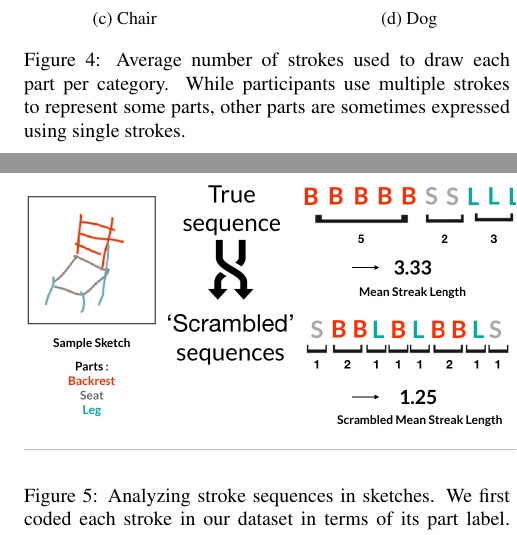
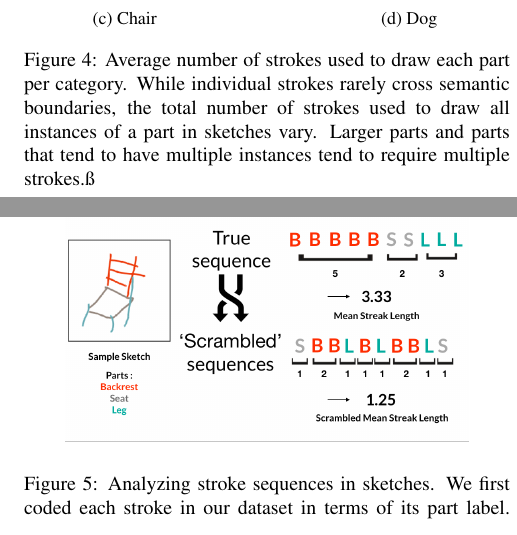
Before and after one commit to kushinm/semantic_parts_latex, a LaTeX paper (cogsci19/semantic_parts.tex): two parts of the columns of pages 4 and 5 of 6 before the commit and two parts of the columns of pages 4 and 5 of 5 after it, joined at a grey line, cut so that both start at the same text. Compiled offline with pdfLaTeX.

Commit message:
modified figure caption and some more resizing

```diff
--- a/cogsci19/semantic_parts.tex
+++ b/cogsci19/semantic_parts.tex
@@ -232,7 +232,10 @@ For the purposes of analysis, we set the modal label for each spline as its true
 \includegraphics[width=1.\textwidth]{figures/dog_average_parts.png}
 \caption{Dog}
 \end{subfigure}
-\caption{Average number of strokes used to draw each part per category. While participants use multiple strokes to represent some parts, other parts are sometimes expressed using single strokes.}
+\caption{Average number of strokes used to draw each part per category.
+While individual strokes rarely cross semantic boundaries, the total number of strokes used to draw all instances of a part in sketches vary.
+Larger parts and parts that tend to have multiple instances tend to require multiple strokes.ß
+}
 \label{strokesperpart}
 \end{figure}
 
@@ -257,7 +260,7 @@ Figure \ref{strokesperpart} shows these part-specific stroke averages by object
 
 \begin{figure}
 \centering
-\includegraphics[width=0.5\textwidth]{figures/Part_sequence.png}
+\includegraphics[width=0.4\textwidth]{figures/Part_sequence.png}
 \caption{Analyzing stroke sequences in sketches. We first coded each stroke in our dataset in terms of its part label. Whenever multiple consecutive strokes that the sketcher had made shared a part-label, we counted the number of such strokes and termed it as a streak length for that part. This process was repeated for every stroke in a given sketch, after which we averaged over all the streak lengths for every part to obtain a single mean streak length value for every sketch in our dataset. To test whether strokes of the same part were reliably being drawn in bunches we scrambled the order of strokes in each sketch and calculating a 'scrambled' mean streak length. We repeated this scrambling process 1000 times to get a distribution of scrambled mean streak lengths for every sketch.}
 \label{stroke_sequence_fig}
 \end{figure}
```
